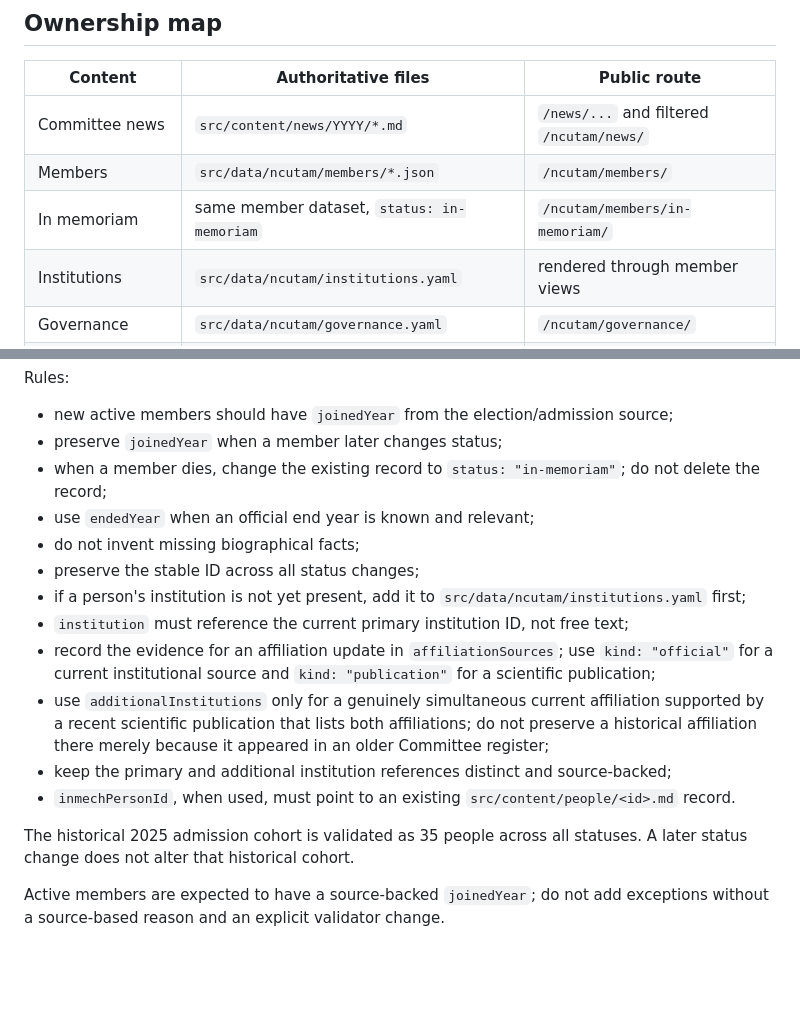
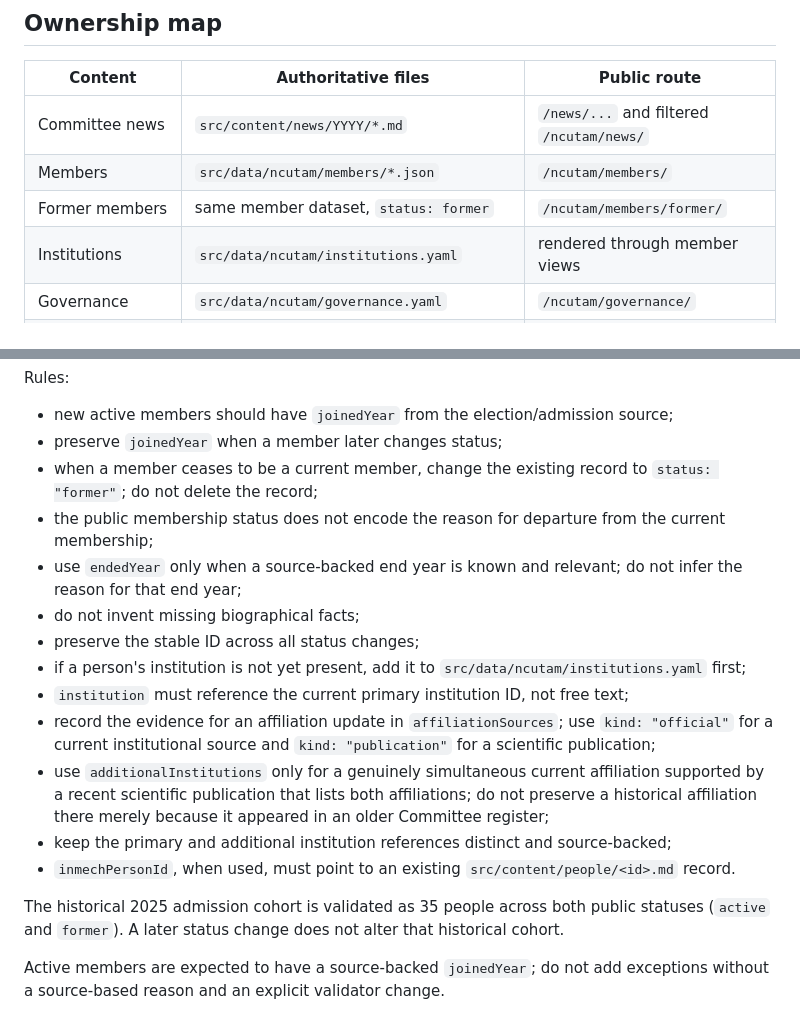
Before and after one commit to mfs9697/inmech-site, a Markdown page: docs/NCUTAM_MAINTENANCE.md, 2 parts joined by grey strips. GitHub-like rendering; blank space fills up the shorter version.

Commit message:
Document neutral former-member workflow

```diff
--- a/docs/NCUTAM_MAINTENANCE.md
+++ b/docs/NCUTAM_MAINTENANCE.md
@@ -19,7 +19,7 @@ Every logical content change should use a short-lived branch and Pull Request to
 | --- | --- | --- |
 | Committee news | `src/content/news/YYYY/*.md` | `/news/...` and filtered `/ncutam/news/` |
 | Members | `src/data/ncutam/members/*.json` | `/ncutam/members/` |
-| In memoriam | same member dataset, `status: in-memoriam` | `/ncutam/members/in-memoriam/` |
+| Former members | same member dataset, `status: former` | `/ncutam/members/former/` |
 | Institutions | `src/data/ncutam/institutions.yaml` | rendered through member views |
 | Governance | `src/data/ncutam/governance.yaml` | `/ncutam/governance/` |
 | Activities | `src/content/ncutam-activity/**` | `/ncutam/activity/...` |
@@ -134,8 +134,9 @@ Rules:
 
 - new active members should have `joinedYear` from the election/admission source;
 - preserve `joinedYear` when a member later changes status;
-- when a member dies, change the existing record to `status: "in-memoriam"`; do not delete the record;
-- use `endedYear` when an official end year is known and relevant;
+- when a member ceases to be a current member, change the existing record to `status: "former"`; do not delete the record;
+- the public membership status does not encode the reason for departure from the current membership;
+- use `endedYear` only when a source-backed end year is known and relevant; do not infer the reason for that end year;
 - do not invent missing biographical facts;
 - preserve the stable ID across all status changes;
 - if a person's institution is not yet present, add it to `src/data/ncutam/institutions.yaml` first;
@@ -145,7 +146,7 @@ Rules:
 - keep the primary and additional institution references distinct and source-backed;
 - `inmechPersonId`, when used, must point to an existing `src/content/people/<id>.md` record.
 
-The historical 2025 admission cohort is validated as 35 people across all statuses. A later status change does not alter that historical cohort.
+The historical 2025 admission cohort is validated as 35 people across both public statuses (`active` and `former`). A later status change does not alter that historical cohort.
 
 Active members are expected to have a source-backed `joinedYear`; do not add exceptions without a source-based reason and an explicit validator change.
 
```
